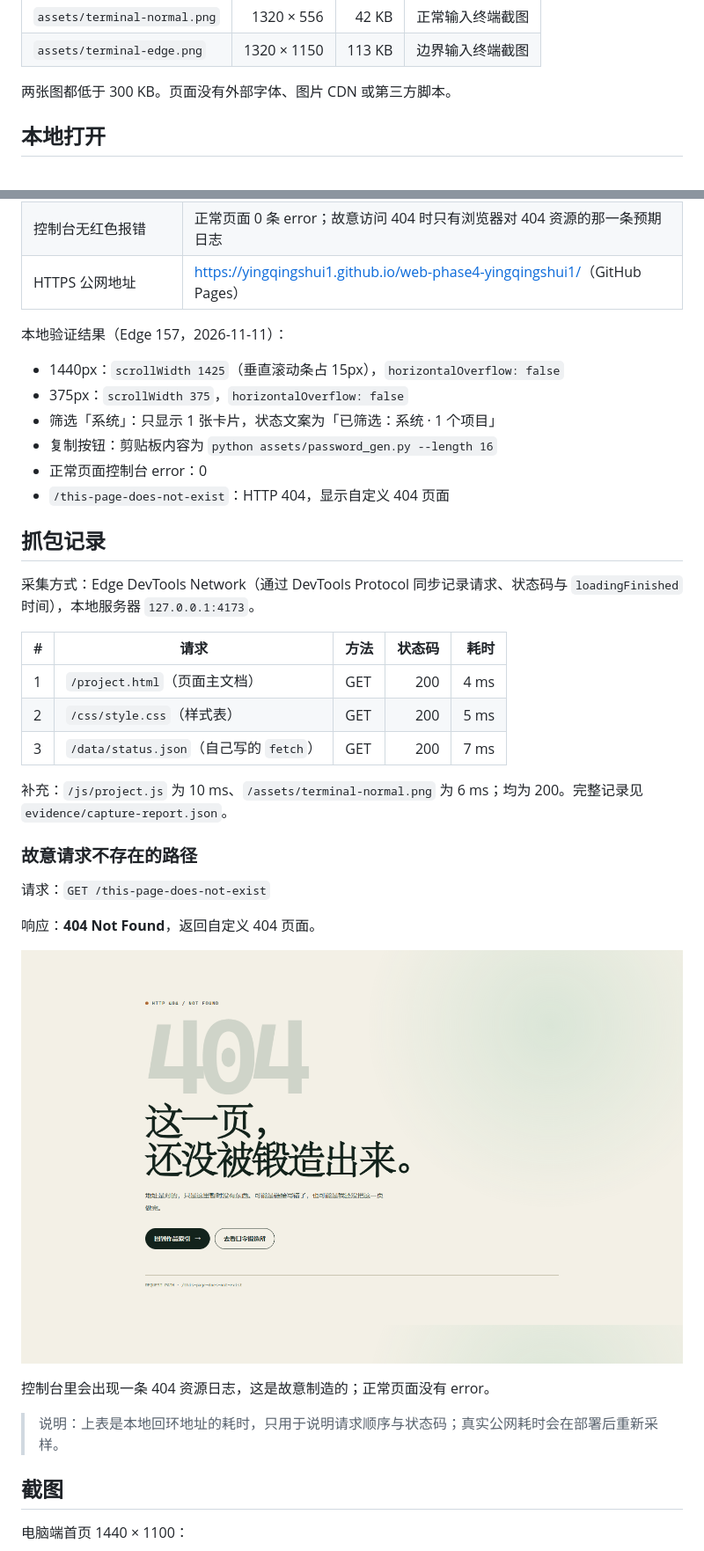
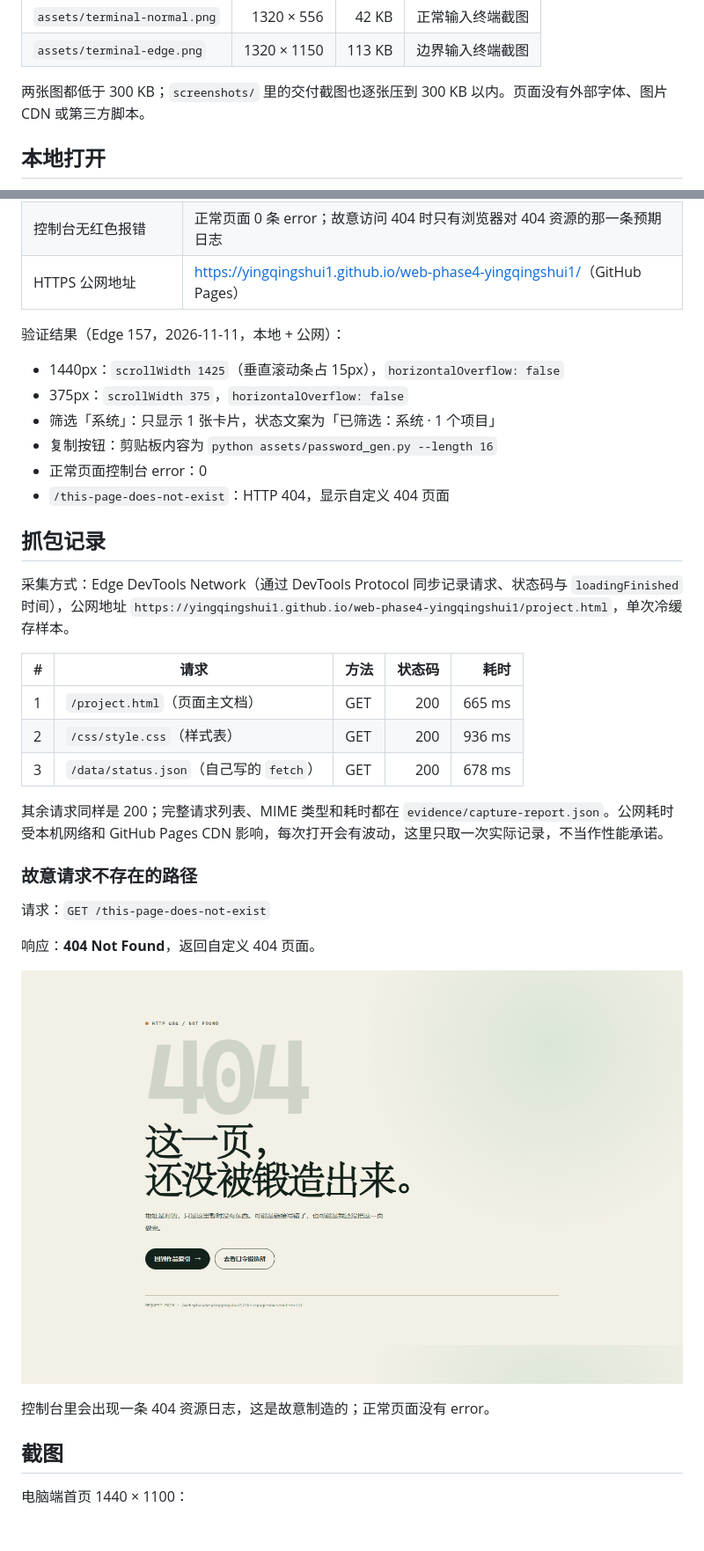
Before and after one commit to yingqingshui1/web-phase4-yingqingshui1, a Markdown page: README.md, 2 parts joined by grey strips. Shown at 88% size. Rendered like a GitHub page; pictures changed too: screenshots/404.png; blank space fills up the shorter version.

Commit message:
feat: phase 04 static portfolio

```diff
--- a/README.md
+++ b/README.md
@@ -27,7 +27,7 @@
 | `assets/terminal-normal.png` | 1320 × 556 | 42 KB | 正常输入终端截图 |
 | `assets/terminal-edge.png` | 1320 × 1150 | 113 KB | 边界输入终端截图 |
 
-两张图都低于 300 KB。页面没有外部字体、图片 CDN 或第三方脚本。
+两张图都低于 300 KB；`screenshots/` 里的交付截图也逐张压到 300 KB 以内。页面没有外部字体、图片 CDN 或第三方脚本。
 
 ## 本地打开
 
@@ -65,7 +65,7 @@ python -m http.server 4173
 | 控制台无红色报错 | 正常页面 0 条 error；故意访问 404 时只有浏览器对 404 资源的那一条预期日志 |
 | HTTPS 公网地址 | <https://yingqingshui1.github.io/web-phase4-yingqingshui1/>（GitHub Pages） |
 
-本地验证结果（Edge 157，2026-11-11）：
+验证结果（Edge 157，2026-11-11，本地 + 公网）：
 
 - 1440px：`scrollWidth 1425`（垂直滚动条占 15px），`horizontalOverflow: false`
 - 375px：`scrollWidth 375`，`horizontalOverflow: false`
@@ -76,15 +76,15 @@ python -m http.server 4173
 
 ## 抓包记录
 
-采集方式：Edge DevTools Network（通过 DevTools Protocol 同步记录请求、状态码与 `loadingFinished` 时间），本地服务器 `127.0.0.1:4173`。
+采集方式：Edge DevTools Network（通过 DevTools Protocol 同步记录请求、状态码与 `loadingFinished` 时间），公网地址 `https://yingqingshui1.github.io/web-phase4-yingqingshui1/project.html`，单次冷缓存样本。
 
 | # | 请求 | 方法 | 状态码 | 耗时 |
 |---|---|---|---:|---:|
-| 1 | `/project.html`（页面主文档） | GET | 200 | 4 ms |
-| 2 | `/css/style.css`（样式表） | GET | 200 | 5 ms |
-| 3 | `/data/status.json`（自己写的 `fetch`） | GET | 200 | 7 ms |
+| 1 | `/project.html`（页面主文档） | GET | 200 | 665 ms |
+| 2 | `/css/style.css`（样式表） | GET | 200 | 936 ms |
+| 3 | `/data/status.json`（自己写的 `fetch`） | GET | 200 | 678 ms |
 
-补充：`/js/project.js` 为 10 ms、`/assets/terminal-normal.png` 为 6 ms；均为 200。完整记录见 `evidence/capture-report.json`。
+其余请求同样是 200；完整请求列表、MIME 类型和耗时都在 `evidence/capture-report.json`。公网耗时受本机网络和 GitHub Pages CDN 影响，每次打开会有波动，这里只取一次实际记录，不当作性能承诺。
 
 ### 故意请求不存在的路径
 
@@ -95,8 +95,6 @@ python -m http.server 4173
 ![404 页面](screenshots/404.png)
 
 控制台里会出现一条 404 资源日志，这是故意制造的；正常页面没有 error。
-
-> 说明：上表是本地回环地址的耗时，只用于说明请求顺序与状态码；真实公网耗时会在部署后重新采样。
 
 ## 截图
 
```
Also changed, not shown: screenshots/desktop-home-full.png, screenshots/desktop-home.png, screenshots/desktop-project-full.png, screenshots/mobile-home-full.png, screenshots/mobile-home.png, 1 other file.
